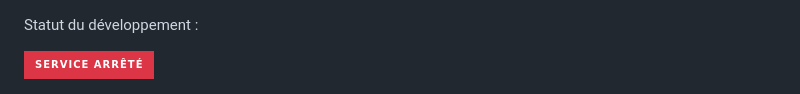
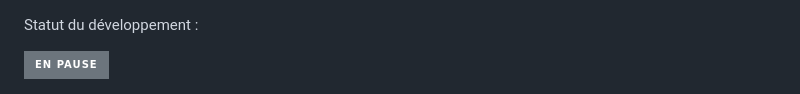
Before and after one commit to flywithnael/SSE-Assistant, a Markdown page: README.md, the part around the change. Rendered like a GitHub page; badges without logos.

```diff
--- a/README.md
+++ b/README.md
@@ -1,6 +1,6 @@
 Statut du développement :
 
-![Service arrêté](https://img.shields.io/badge/Service%20arrêté-%23DC3545?style=for-the-badge&logo=github&logoColor=white)
+![En pause](https://img.shields.io/badge/En%20pause-%236C757D?style=for-the-badge&logo=github&logoColor=white)
 
 ![SSE Assistant](banner-rounded.png)
 ![MIT License](https://img.shields.io/badge/MIT-green?style=for-the-badge)
```
